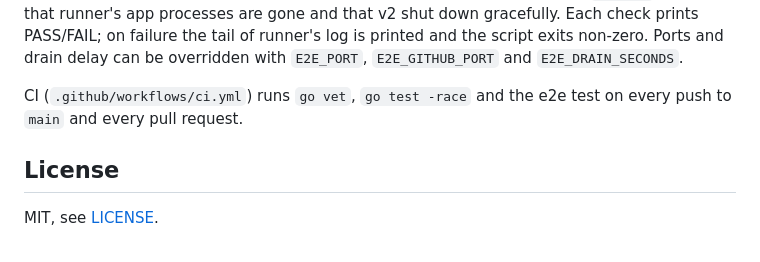
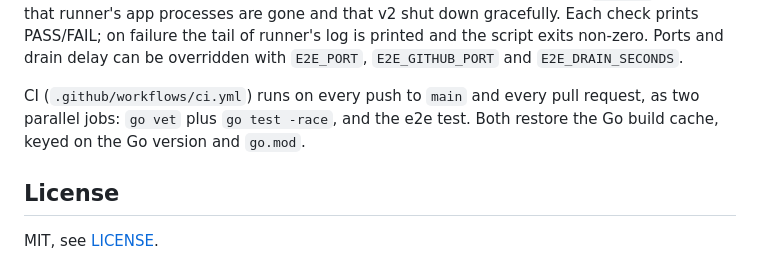
Before and after one commit to hesenger/runner, a Markdown page: README.md, the part around the change. Rendered like a GitHub page.

Commit message:
Describe the parallel CI jobs and build cache in the README

```diff
--- a/README.md
+++ b/README.md
@@ -125,8 +125,9 @@ processes are gone and that v2 shut down gracefully.
 Each check prints PASS/FAIL; on failure the tail of runner's log is printed and the
 script exits non-zero. Ports and drain delay can be overridden with `E2E_PORT`, `E2E_GITHUB_PORT` and `E2E_DRAIN_SECONDS`.
 
-CI (`.github/workflows/ci.yml`) runs `go vet`, `go test -race` and the e2e test on
-every push to `main` and every pull request.
+CI (`.github/workflows/ci.yml`) runs on every push to `main` and every pull request,
+as two parallel jobs: `go vet` plus `go test -race`, and the e2e test. Both restore
+the Go build cache, keyed on the Go version and `go.mod`.
 
 ## License
 
```
